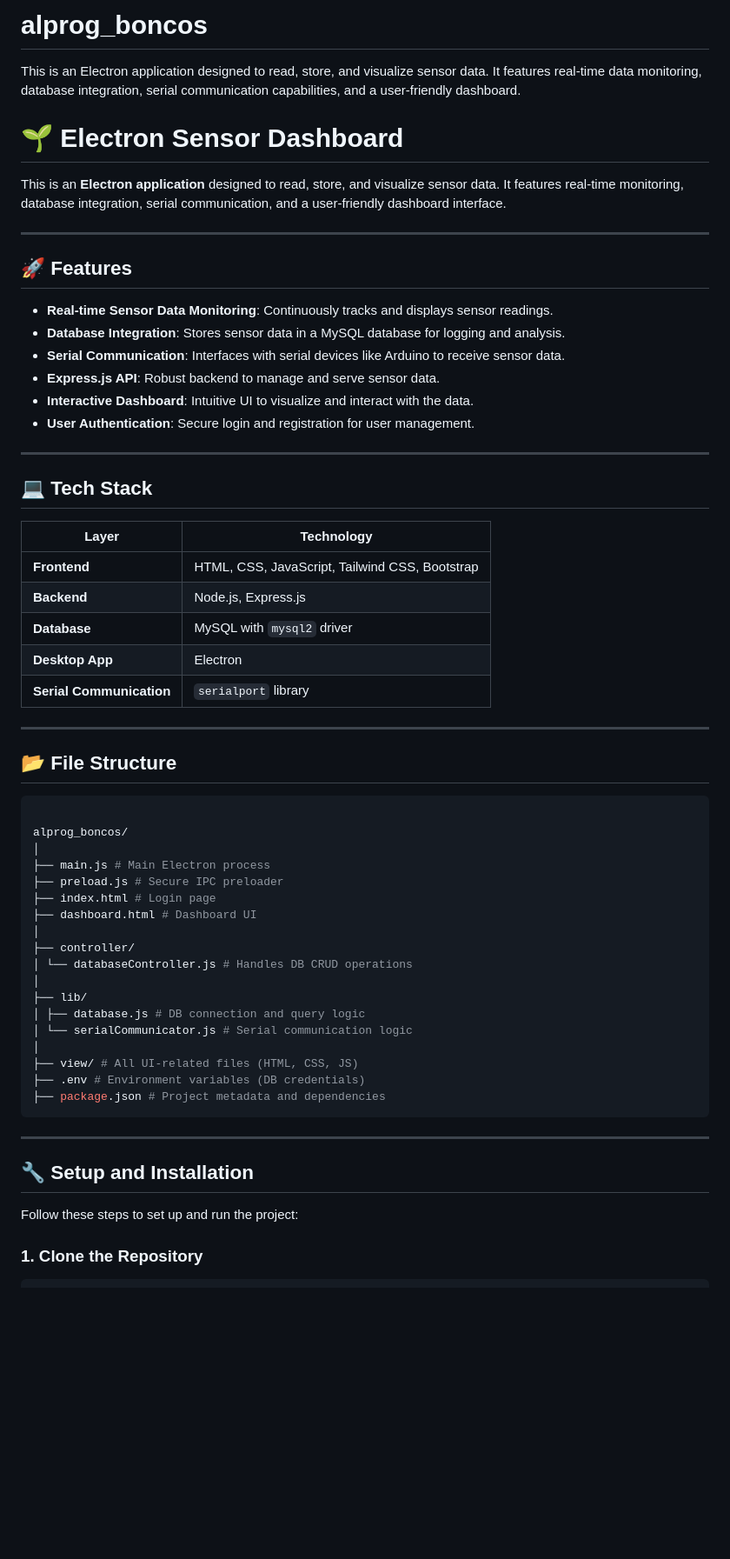
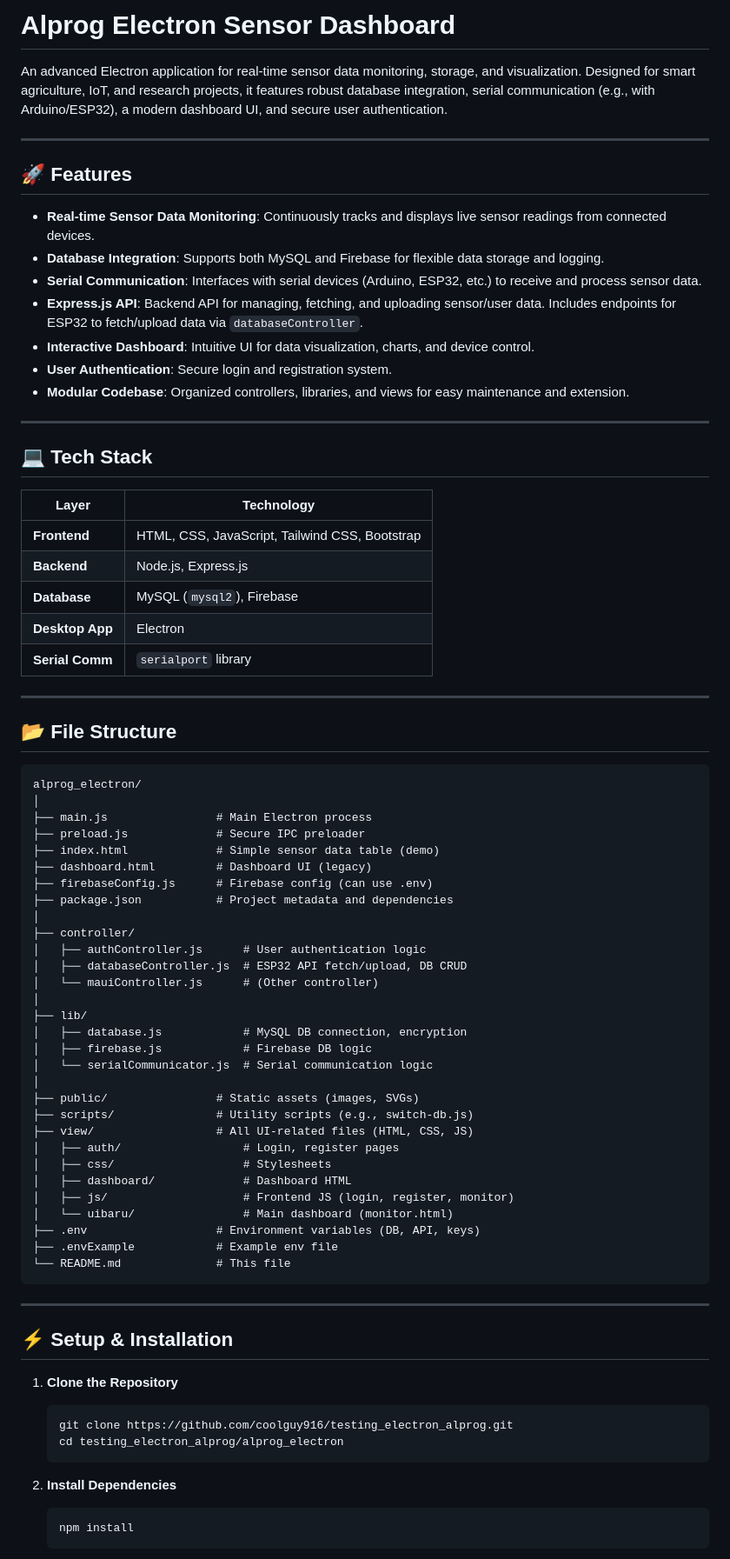
Before and after one commit to coolguy916/testing_electron_alprog, a Markdown page: README.md, the part around one of its changes. Shown at 87% size. Rendered like a GitHub page; blank space fills up the shorter version.

````diff
--- a/README.md
+++ b/README.md
@@ -1,61 +1,80 @@
-# alprog_boncos
-This is an Electron application designed to read, store, and visualize sensor data. It features real-time data monitoring, database integration, serial communication capabilities, and a user-friendly dashboard.
-# 🌱 Electron Sensor Dashboard
+# Alprog Electron Sensor Dashboard
 
-This is an **Electron application** designed to read, store, and visualize sensor data. It features real-time monitoring, database integration, serial communication, and a user-friendly dashboard interface.
+An advanced Electron application for real-time sensor data monitoring, storage, and visualization. Designed for smart agriculture, IoT, and research projects, it features robust database integration, serial communication (e.g., with Arduino/ESP32), a modern dashboard UI, and secure user authentication.
 
 ---
 
 ## 🚀 Features
 
-- **Real-time Sensor Data Monitoring**: Continuously tracks and displays sensor readings.
-- **Database Integration**: Stores sensor data in a MySQL database for logging and analysis.
-- **Serial Communication**: Interfaces with serial devices like Arduino to receive sensor data.
-- **Express.js API**: Robust backend to manage and serve sensor data.
-- **Interactive Dashboard**: Intuitive UI to visualize and interact with the data.
-- **User Authentication**: Secure login and registration for user management.
+- **Real-time Sensor Data Monitoring**: Continuously tracks and displays live sensor readings from connected devices.
+- **Database Integration**: Supports both MySQL and Firebase for flexible data storage and logging.
+- **Serial Communication**: Interfaces with serial devices (Arduino, ESP32, etc.) to receive and process sensor data.
+- **Express.js API**: Backend API for managing, fetching, and uploading sensor/user data. Includes endpoints for ESP32 to fetch/upload data via `databaseController`.
+- **Interactive Dashboard**: Intuitive UI for data visualization, charts, and device control.
+- **User Authentication**: Secure login and registration system.
+- **Modular Codebase**: Organized controllers, libraries, and views for easy maintenance and extension.
 
 ---
 
 ## 💻 Tech Stack
 
-| Layer         | Technology                                                                 |
-|---------------|----------------------------------------------------------------------------|
-| **Frontend**  | HTML, CSS, JavaScript, Tailwind CSS, Bootstrap                            |
-| **Backend**   | Node.js, Express.js                                                       |
-| **Database**  | MySQL with `mysql2` driver                                                |
-| **Desktop App** | Electron                                                                |
-| **Serial Communication** | `serialport` library                                          |
+| Layer           | Technology                                 |
+|-----------------|---------------------------------------------|
+| **Frontend**    | HTML, CSS, JavaScript, Tailwind CSS, Bootstrap |
+| **Backend**     | Node.js, Express.js                        |
+| **Database**    | MySQL (`mysql2`), Firebase                 |
+| **Desktop App** | Electron                                   |
+| **Serial Comm** | `serialport` library                       |
 
 ---
 
 ## 📂 File Structure
-```bash
 
-alprog_boncos/
+```
+alprog_electron/
 │
-├── main.js # Main Electron process
-├── preload.js # Secure IPC preloader
-├── index.html # Login page
-├── dashboard.html # Dashboard UI
+├── main.js                # Main Electron process
+├── preload.js             # Secure IPC preloader
+├── index.html             # Simple sensor data table (demo)
+├── dashboard.html         # Dashboard UI (legacy)
+├── firebaseConfig.js      # Firebase config (can use .env)
+├── package.json           # Project metadata and dependencies
 │
 ├── controller/
-│ └── databaseController.js # Handles DB CRUD operations
+│   ├── authController.js      # User authentication logic
+│   ├── databaseController.js  # ESP32 API fetch/upload, DB CRUD
+│   └── mauiController.js      # (Other controller)
 │
 ├── lib/
-│ ├── database.js # DB connection and query logic
-│ └── serialCommunicator.js # Serial communication logic
+│   ├── database.js            # MySQL DB connection, encryption
+│   ├── firebase.js            # Firebase DB logic
+│   └── serialCommunicator.js  # Serial communication logic
 │
-├── view/ # All UI-related files (HTML, CSS, JS)
-├── .env # Environment variables (DB credentials)
-├── package.json # Project metadata and dependencies
+├── public/                # Static assets (images, SVGs)
+├── scripts/               # Utility scripts (e.g., switch-db.js)
+├── view/                  # All UI-related files (HTML, CSS, JS)
+│   ├── auth/                  # Login, register pages
+│   ├── css/                   # Stylesheets
+│   ├── dashboard/             # Dashboard HTML
+│   ├── js/                    # Frontend JS (login, register, monitor)
+│   └── uibaru/                # Main dashboard (monitor.html)
+├── .env                   # Environment variables (DB, API, keys)
+├── .envExample            # Example env file
+└── README.md              # This file
 ```
 
 ---
 
-## 🔧 Setup and Installation
+## ⚡️ Setup & Installation
 
-Follow these steps to set up and run the project:
+1. **Clone the Repository**
+   ```sh
+   git clone https://github.com/coolguy916/testing_electron_alprog.git
+   cd testing_electron_alprog/alprog_electron
+   ```
 
-### 1. Clone the Repository
+2. **Install Dependencies**
+   ```sh
+   npm install
+   ```
 
````
Also changed, not shown: other parts of README.md (+65 -36 lines).
